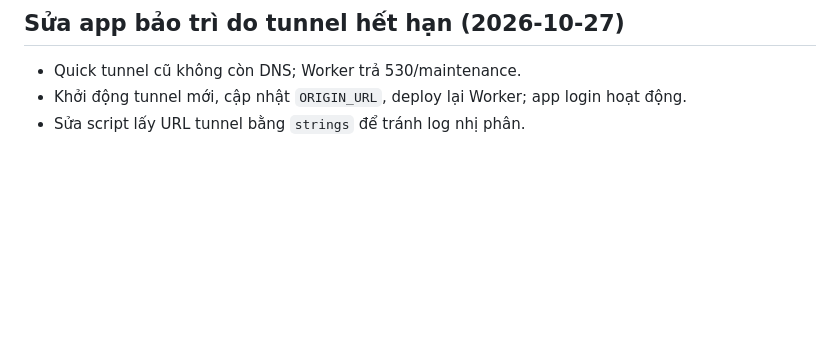
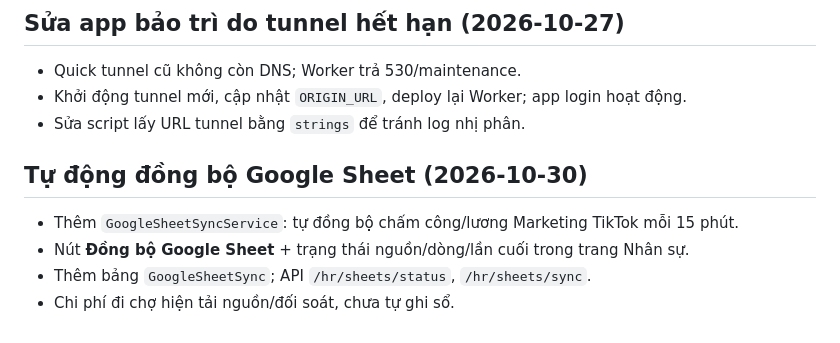
Before and after one commit to lenguyenduylinh29031992-alt/ninhvana, a Markdown page: docs/PROGRESS.md, the part around the change. Drawn GitHub-style; blank space fills up the shorter version.

```diff
--- a/docs/PROGRESS.md
+++ b/docs/PROGRESS.md
@@ -371,3 +371,11 @@ Mua hàng PR→PO→GRN, kho + COGS, chi phí, HRM/payroll, P&L USALI với GOP/
 - Quick tunnel cũ không còn DNS; Worker trả 530/maintenance.
 - Khởi động tunnel mới, cập nhật `ORIGIN_URL`, deploy lại Worker; app login hoạt động.
 - Sửa script lấy URL tunnel bằng `strings` để tránh log nhị phân.
+
+
+## Tự động đồng bộ Google Sheet (2026-10-30)
+
+- Thêm `GoogleSheetSyncService`: tự đồng bộ chấm công/lương Marketing TikTok mỗi 15 phút.
+- Nút **Đồng bộ Google Sheet** + trạng thái nguồn/dòng/lần cuối trong trang Nhân sự.
+- Thêm bảng `GoogleSheetSync`; API `/hr/sheets/status`, `/hr/sheets/sync`.
+- Chi phí đi chợ hiện tải nguồn/đối soát, chưa tự ghi sổ.
```
Also changed, not shown: README.md (+2 -0 lines), docs/GOOGLE-SHEET-SYNC.md (added, +53 -0 lines), docs/evidence/cloudflare-worker-1280.png, docs/evidence/hr-google-sheet-sync-1920.png (added), 6 other files.
